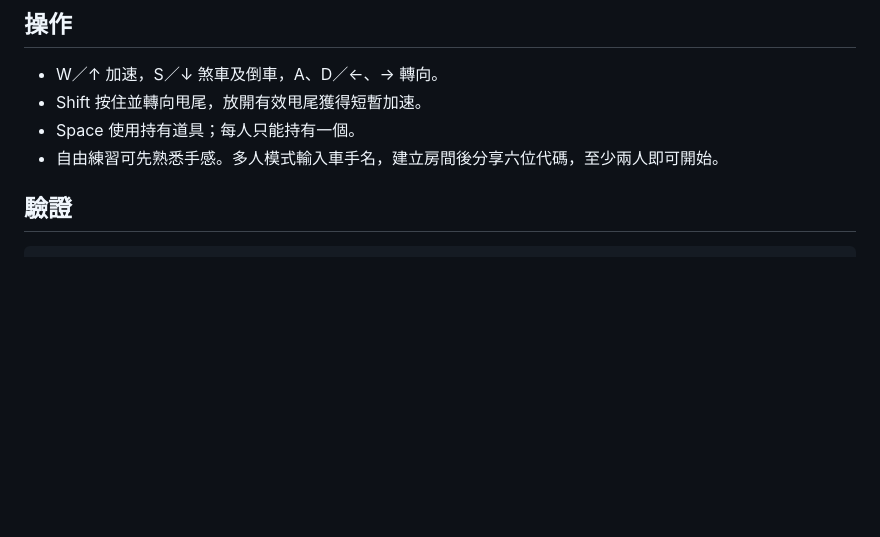
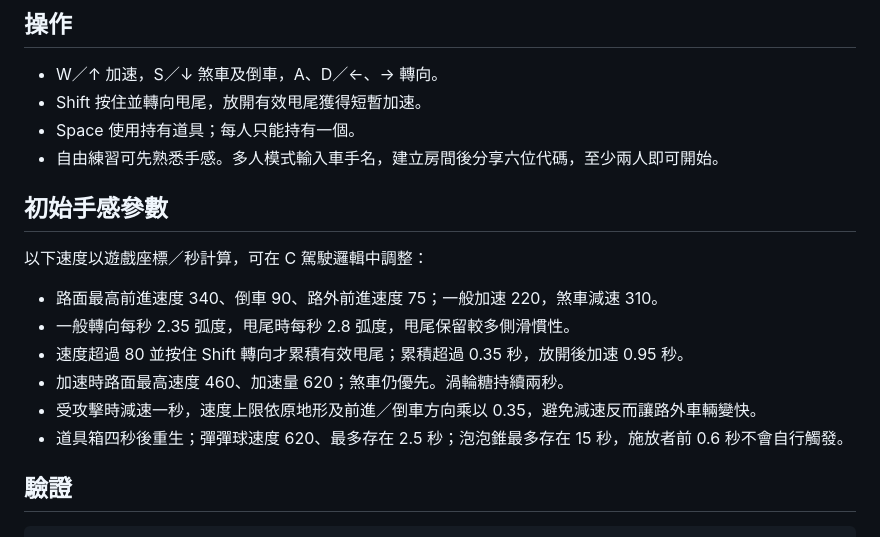
Before and after one commit to CyberNovaPixelPulse/car-game, a Markdown page: README.md, the part around the change. Drawn GitHub-style; blank space fills up the shorter version.

Commit message:
docs: record initial handling and item tuning

```diff
--- a/README.md
+++ b/README.md
@@ -30,6 +30,17 @@ npm run dev
 - Shift 按住並轉向甩尾，放開有效甩尾獲得短暫加速。
 - Space 使用持有道具；每人只能持有一個。
 - 自由練習可先熟悉手感。多人模式輸入車手名，建立房間後分享六位代碼，至少兩人即可開始。
+
+## 初始手感參數
+
+以下速度以遊戲座標／秒計算，可在 C 駕駛邏輯中調整：
+
+- 路面最高前進速度 340、倒車 90、路外前進速度 75；一般加速 220，煞車減速 310。
+- 一般轉向每秒 2.35 弧度，甩尾時每秒 2.8 弧度，甩尾保留較多側滑慣性。
+- 速度超過 80 並按住 Shift 轉向才累積有效甩尾；累積超過 0.35 秒，放開後加速 0.95 秒。
+- 加速時路面最高速度 460、加速量 620；煞車仍優先。渦輪糖持續兩秒。
+- 受攻擊時減速一秒，速度上限依原地形及前進／倒車方向乘以 0.35，避免減速反而讓路外車輛變快。
+- 道具箱四秒後重生；彈彈球速度 620、最多存在 2.5 秒；泡泡錐最多存在 15 秒，施放者前 0.6 秒不會自行觸發。
 
 ## 驗證
 
```
